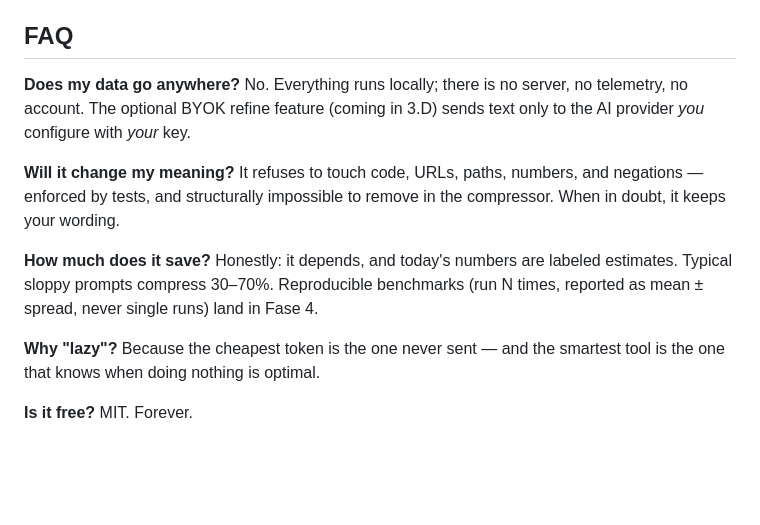
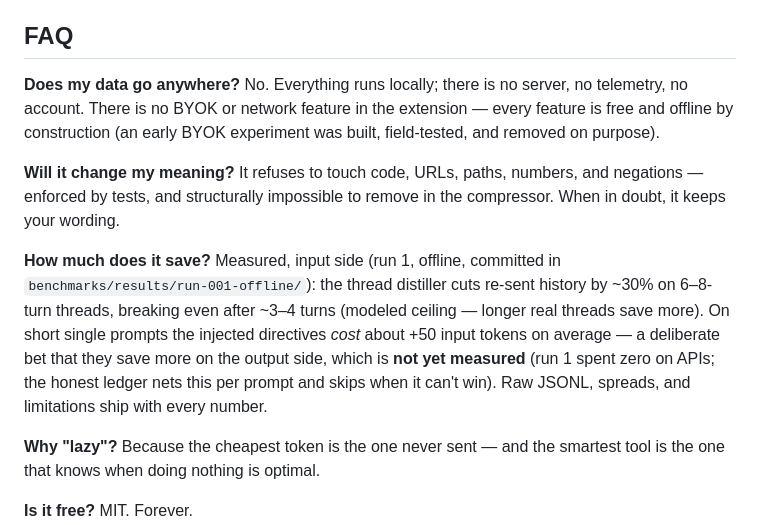
Before and after one commit to MRLNT/iamtoolazy, a Markdown page: README.md, the part around the change. Drawn GitHub-style; blank space fills up the shorter version.

Commit message:
docs: README numbers now measured, not predicted

```diff
--- a/README.md
+++ b/README.md
@@ -123,18 +123,23 @@ r.injection.reason;     // why it acted — or why it refused to
 ## FAQ
 
 **Does my data go anywhere?** No. Everything runs locally; there is no
-server, no telemetry, no account. The optional BYOK refine feature
-(coming in 3.D) sends text only to the AI provider *you* configure with
-*your* key.
+server, no telemetry, no account. There is no BYOK or network feature in
+the extension — every feature is free and offline by construction (an
+early BYOK experiment was built, field-tested, and removed on purpose).
 
 **Will it change my meaning?** It refuses to touch code, URLs, paths,
 numbers, and negations — enforced by tests, and structurally impossible
 to remove in the compressor. When in doubt, it keeps your wording.
 
-**How much does it save?** Honestly: it depends, and today's numbers are
-labeled estimates. Typical sloppy prompts compress 30–70%. Reproducible
-benchmarks (run N times, reported as mean ± spread, never single runs)
-land in Fase 4.
+**How much does it save?** Measured, input side (run 1, offline,
+committed in `benchmarks/results/run-001-offline/`): the thread
+distiller cuts re-sent history by ~30% on 6–8-turn threads, breaking
+even after ~3–4 turns (modeled ceiling — longer real threads save
+more). On short single prompts the injected directives *cost* about +50
+input tokens on average — a deliberate bet that they save more on the
+output side, which is **not yet measured** (run 1 spent zero on APIs;
+the honest ledger nets this per prompt and skips when it can't win).
+Raw JSONL, spreads, and limitations ship with every number.
 
 **Why "lazy"?** Because the cheapest token is the one never sent — and
 the smartest tool is the one that knows when doing nothing is optimal.
```
